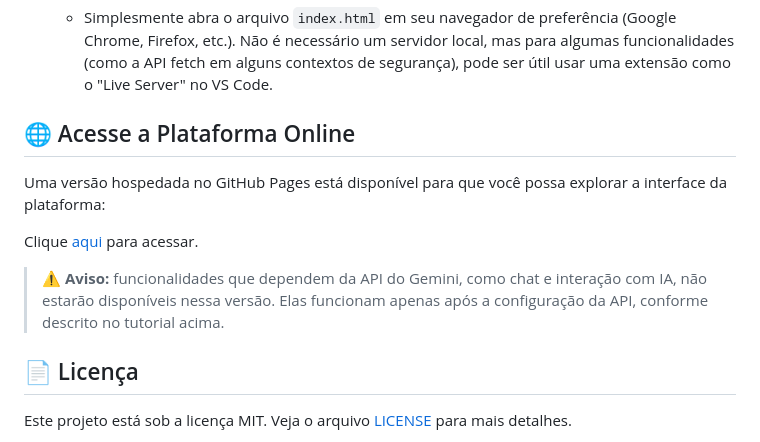
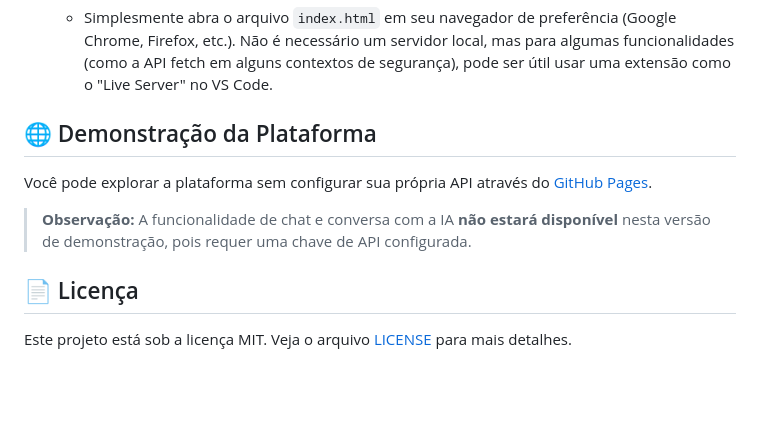
Before and after one commit to avrilstihler/psicoterapia-de-bolso, a Markdown page: README.md, the part around the change. GitHub-like rendering; blank space fills up the shorter version.

```diff
--- a/README.md
+++ b/README.md
@@ -87,13 +87,11 @@ Para executar o PsicoBolso em sua máquina local, siga estes passos:
 4.  **Abra o `index.html`:**
     *   Simplesmente abra o arquivo `index.html` em seu navegador de preferência (Google Chrome, Firefox, etc.). Não é necessário um servidor local, mas para algumas funcionalidades (como a API fetch em alguns contextos de segurança), pode ser útil usar uma extensão como o "Live Server" no VS Code.
 
-## 🌐 Acesse a Plataforma Online
+## 🌐 Demonstração da Plataforma
 
-Uma versão hospedada no GitHub Pages está disponível para que você possa explorar a interface da plataforma:
+Você pode explorar a plataforma sem configurar sua própria API através do [GitHub Pages](https://seu-usuario.github.io/seu-repositorio/).
 
-Clique [aqui](https://avrilstihler.github.io/psicoterapia-de-bolso) para acessar.
-
-> **⚠️ Aviso:** funcionalidades que dependem da API do Gemini, como chat e interação com IA, não estarão disponíveis nessa versão. Elas funcionam apenas após a configuração da API, conforme descrito no tutorial acima.
+> **Observação:** A funcionalidade de chat e conversa com a IA **não estará disponível** nesta versão de demonstração, pois requer uma chave de API configurada.
 
 
 ## 📄 Licença
```
